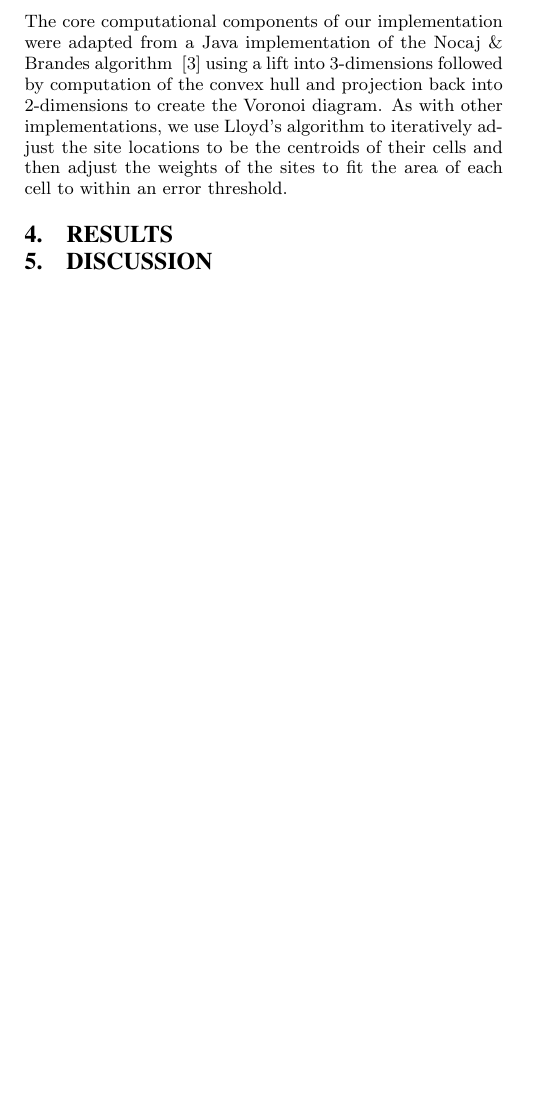
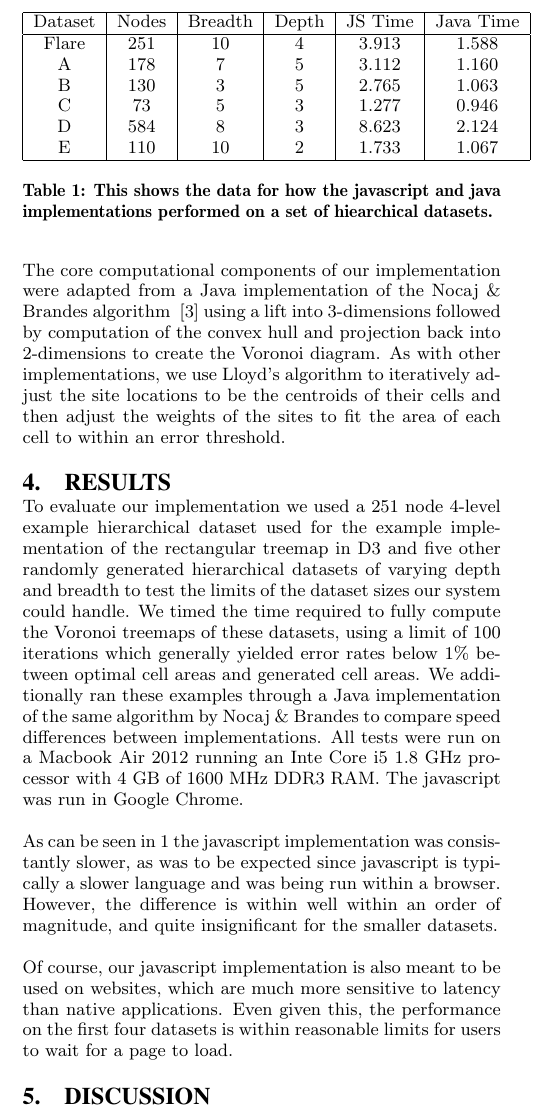
Before and after one commit to CSE512-14W/fp-plvines-djpeter, a LaTeX paper (paper/writeup.tex): part of one column of page 2 of 2 before the commit and part of one column of page 2 of 3 after it, cut at the place of the change, the shorter picture padded with empty space. Compiled offline with pdfLaTeX.

Commit message:
working on writeup

```diff
--- a/paper/writeup.tex
+++ b/paper/writeup.tex
@@ -1,5 +1,6 @@
-\documentclass{acm_proc_article-sp} \usepackage{cite}
-
+\documentclass{acm_proc_article-sp}
+\usepackage{cite}
+\usepackage{graphicx}
 \begin{document}
 
 \title{Voronoi Treemaps in D3}
@@ -159,5 +160,33 @@ Lloyd's algorithm to iteratively adjust the site locations to be the
 centroids of their cells and then adjust the weights of the sites to
 fit the area of each cell to within an error threshold.
 
+\section{Results}
+To evaluate our implementation we used a 251 node 4-level example
+hierarchical dataset used for the example implementation of the
+rectangular treemap in D3 and five other randomly generated
+hierarchical datasets of varying depth and breadth to test the limits
+of the dataset sizes our system could handle. We timed the time
+required to fully compute the Voronoi treemaps of these datasets,
+using a limit of 100 iterations which generally yielded error rates
+below 1\% between optimal cell areas and generated cell areas. We
+additionally ran these examples through a Java implementation of the
+same algorithm by Nocaj \& Brandes to compare speed differences
+between implementations. All tests were run on a Macbook Air 2012
+running an Inte Core i5 1.8 GHz processor with 4 GB of 1600 MHz DDR3
+RAM. The javascript was run in Google Chrome.
 
-\section{Results}
+\begin{table}
+\begin{tabular}{ | c | c | c | c | c | c |}
+\hline
+Dataset & Nodes & Breadth & Depth & JS Time & Java Time \\
+\hline
+Flare & 251 & 10 & 4 & 3.913 & 1.588 \\
+A & 178 & 7 & 5 & 3.112 & 1.160 \\
+B & 130 & 3 & 5 & 2.765 & 1.063 \\
+C & 73 & 5 & 3 & 1.277 & 0.946 \\
+D & 584 & 8 & 3 & 8.623 & 2.124 \\
+E & 110 & 10 & 2 & 1.733 & 1.067 \\
+\hline
+\end{tabular}
+\caption{This shows the data for how the javascript and java implementations
+  performed on a set of hiearchical datasets.}
@@ -163,0 +204,13 @@ fit the area of each cell to within an error threshold.
+\end{figure}
+
+As can be seen in \ref{fig:chart} the javascript implementation was
+consistantly slower, as was to be expected since javascript is
+typically a slower language and was being run within a
+browser. However, the difference is within well within an order of
+magnitude, and quite insignificant for the smaller datasets.
+
+Of course, our javascript implementation is also meant to be used on
+websites, which are much more sensitive to latency than native
+applications. Even given this, the performance on the first four
+datasets is within reasonable limits for users to wait for a page to
+load.
@@ -164,3 +232,4 @@ fit the area of each cell to within an error threshold.
+\end{figure}
 
 
 \section{Discussion}
```
Also changed, not shown: paper/writeup.tex (26 more changed lines).
